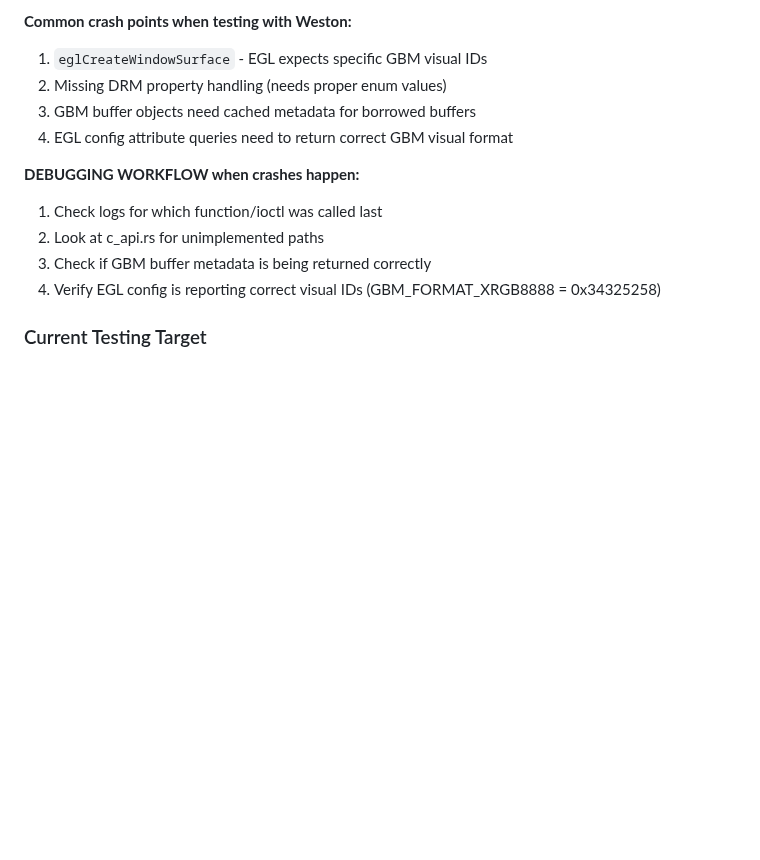
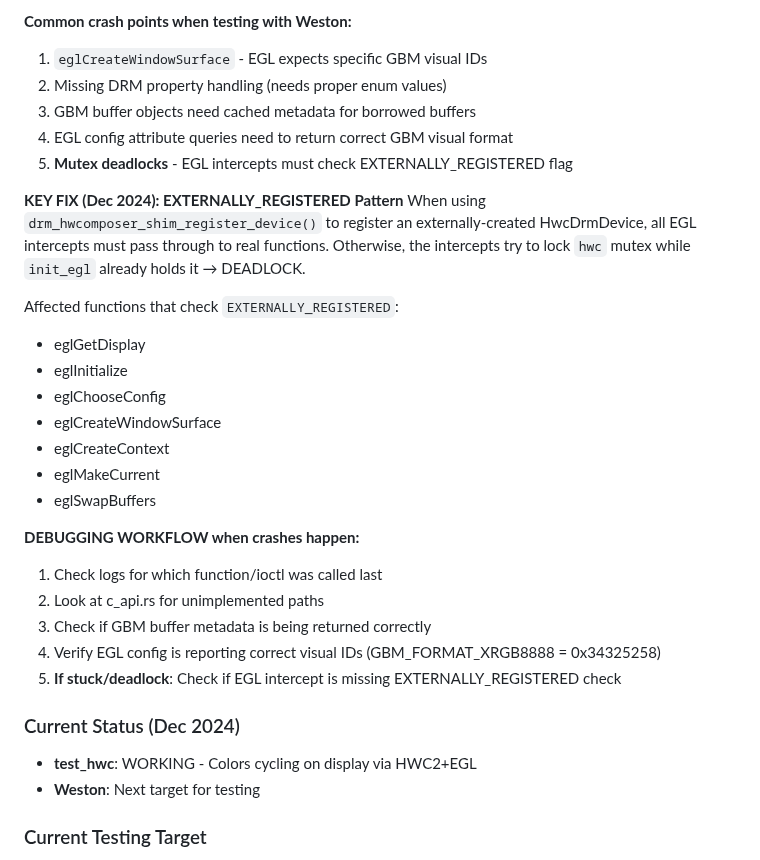
Before and after one commit to ruapotato/Flick, a Markdown page: claude.md, the part around the change. Drawn GitHub-style; blank space fills up the shorter version.

Commit message:
Update claude.md with EXTERNALLY_REGISTERED pattern docs
- Document deadlock fix pattern for EGL intercepts
- List all affected EGL functions that need the check
- Update status: test_hwc working with colors on display

🤖 Generated with [Claude Code](https://claude.com/claude-code)

Co-Authored-By: Claude Opus 4.5 <noreply@anthropic.com>

```diff
--- a/claude.md
+++ b/claude.md
@@ -265,12 +265,32 @@ The shim intercepts DRM/KMS ioctls to translate them to hwcomposer calls. If a c
 2. Missing DRM property handling (needs proper enum values)
 3. GBM buffer objects need cached metadata for borrowed buffers
 4. EGL config attribute queries need to return correct GBM visual format
+5. **Mutex deadlocks** - EGL intercepts must check EXTERNALLY_REGISTERED flag
+
+**KEY FIX (Dec 2024): EXTERNALLY_REGISTERED Pattern**
+When using `drm_hwcomposer_shim_register_device()` to register an externally-created
+HwcDrmDevice, all EGL intercepts must pass through to real functions. Otherwise,
+the intercepts try to lock `hwc` mutex while `init_egl` already holds it → DEADLOCK.
+
+Affected functions that check `EXTERNALLY_REGISTERED`:
+- eglGetDisplay
+- eglInitialize
+- eglChooseConfig
+- eglCreateWindowSurface
+- eglCreateContext
+- eglMakeCurrent
+- eglSwapBuffers
 
 **DEBUGGING WORKFLOW when crashes happen:**
 1. Check logs for which function/ioctl was called last
 2. Look at c_api.rs for unimplemented paths
 3. Check if GBM buffer metadata is being returned correctly
 4. Verify EGL config is reporting correct visual IDs (GBM_FORMAT_XRGB8888 = 0x34325258)
+5. **If stuck/deadlock**: Check if EGL intercept is missing EXTERNALLY_REGISTERED check
+
+### Current Status (Dec 2024)
+- **test_hwc**: WORKING - Colors cycling on display via HWC2+EGL
+- **Weston**: Next target for testing
 
 ### Current Testing Target
 - **Compositor**: Weston (reference Wayland compositor)
```
